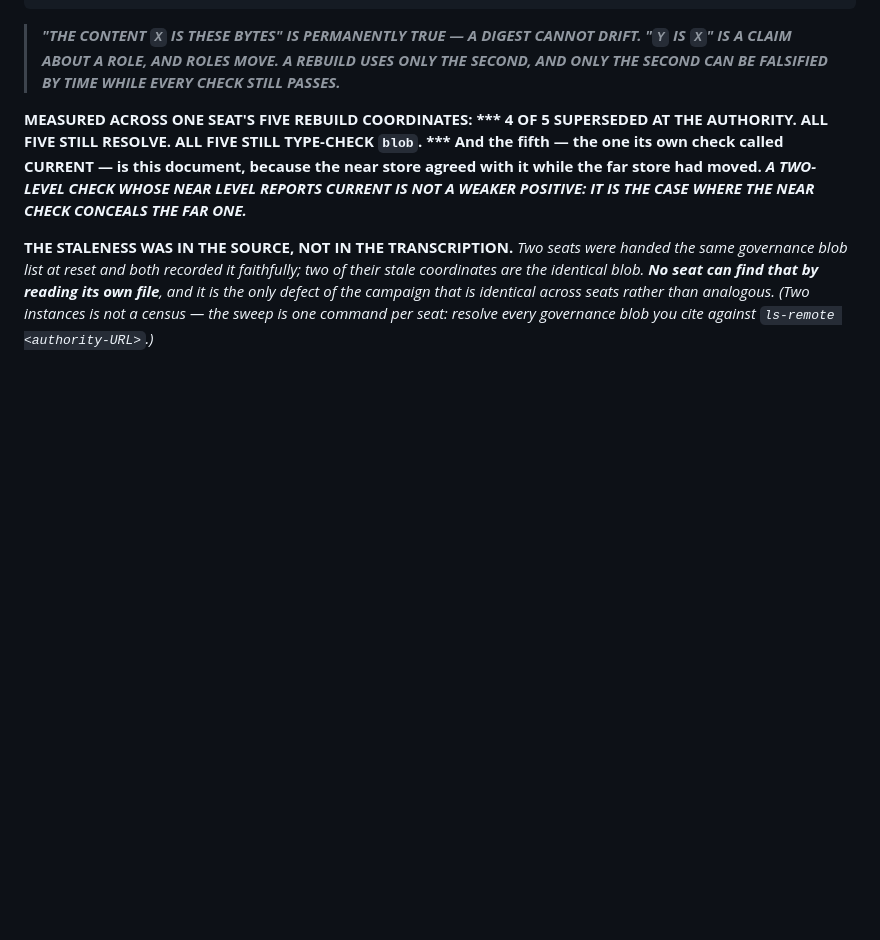
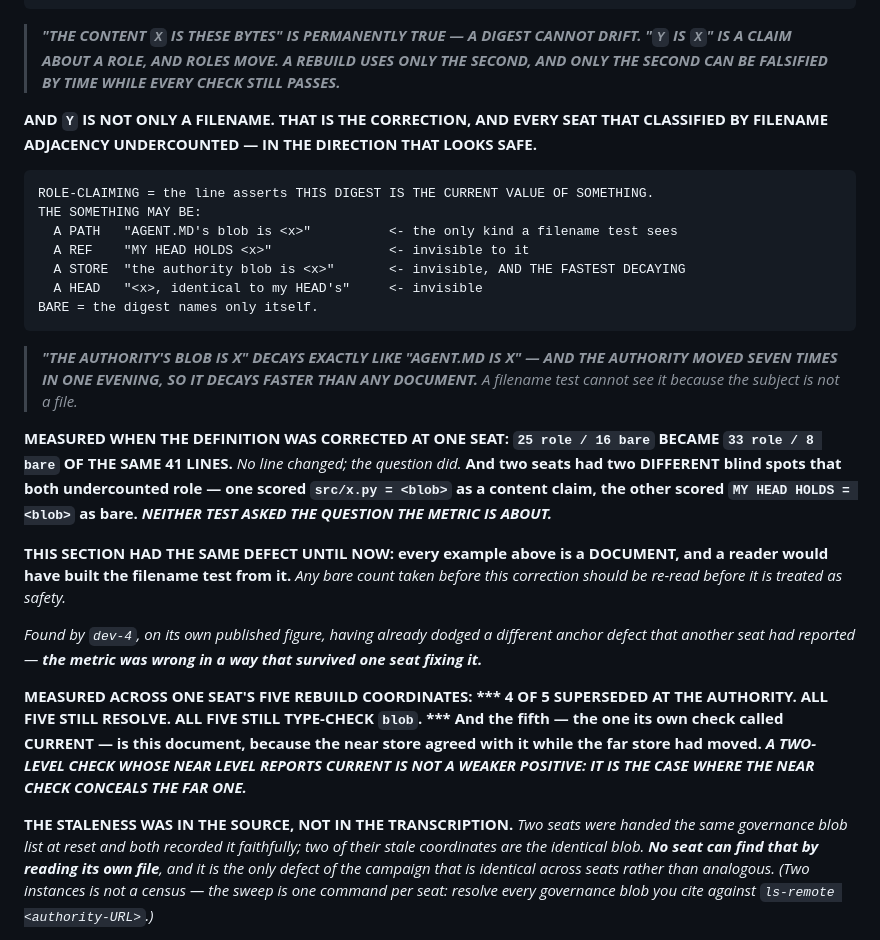
Before and after one commit to studyfranco/VMSAM, a Markdown page: COMING_BACK.MD, the part around the change. Rendered like a GitHub page; blank space fills up the shorter version.

Commit message:
COMING_BACK: a role claim's subject is not only a filename
The role/content split as this document stated it was illustrated entirely with
documents, so a reader builds a filename test from it -- and every seat that
classified that way undercounted role, in the direction that looks safe.

Corrected definition: role-claiming means the line asserts this digest is the
current value of SOMETHING, and the something may be a path, a ref, a store or a
head. "The authority's blob is X" decays exactly like "AGENT.MD is X", and the
authority moved seven times in one evening, so it decays faster than any
document. A filename test cannot see it because the subject is not a file.

Measured when the definition was corrected at one seat: 25 role / 16 bare became
33 role / 8 bare of the same 41 lines. No line changed; the question did. And
two seats had two different blind spots that both undercounted -- one scored
`src/x.py = <blob>` as a content claim, the other scored `MY HEAD HOLDS` as
bare. Neither test asked the question the metric is about.

Any bare count taken before this correction should be re-read before it is
treated as safety.

Found by dev-4, on its own published figure, having already dodged a different
anchor defect another seat had reported -- the metric was wrong in a way that
survived one seat fixing it.

Co-Authored-By: Claude Opus 5 <noreply@anthropic.com>

```diff
--- a/COMING_BACK.MD
+++ b/COMING_BACK.MD
@@ -147,6 +147,35 @@ author, same day, resolved here at all three levels:**
 > ***"THE CONTENT `X` IS THESE BYTES" IS PERMANENTLY TRUE — A DIGEST CANNOT DRIFT. "`Y` IS `X`"
 > IS A CLAIM ABOUT A ROLE, AND ROLES MOVE. A REBUILD USES ONLY THE SECOND, AND ONLY THE SECOND
 > CAN BE FALSIFIED BY TIME WHILE EVERY CHECK STILL PASSES.***
+
+**AND `Y` IS NOT ONLY A FILENAME. THAT IS THE CORRECTION, AND EVERY SEAT THAT CLASSIFIED BY
+FILENAME ADJACENCY UNDERCOUNTED — IN THE DIRECTION THAT LOOKS SAFE.**
+
+    ROLE-CLAIMING = the line asserts THIS DIGEST IS THE CURRENT VALUE OF SOMETHING.
+    THE SOMETHING MAY BE:
+      A PATH   "AGENT.MD's blob is <x>"          <- the only kind a filename test sees
+      A REF    "MY HEAD HOLDS <x>"               <- invisible to it
+      A STORE  "the authority blob is <x>"       <- invisible, AND THE FASTEST DECAYING
+      A HEAD   "<x>, identical to my HEAD's"     <- invisible
+    BARE = the digest names only itself.
+
+> ***"THE AUTHORITY'S BLOB IS X" DECAYS EXACTLY LIKE "AGENT.MD IS X" — AND THE AUTHORITY MOVED
+> SEVEN TIMES IN ONE EVENING, SO IT DECAYS FASTER THAN ANY DOCUMENT.*** *A filename test cannot
+> see it because the subject is not a file.*
+
+**MEASURED WHEN THE DEFINITION WAS CORRECTED AT ONE SEAT: `25 role / 16 bare` BECAME `33 role /
+8 bare` OF THE SAME 41 LINES.** *No line changed; the question did.* **And two seats had two
+DIFFERENT blind spots that both undercounted role — one scored `src/x.py = <blob>` as a content
+claim, the other scored `MY HEAD HOLDS = <blob>` as bare.** ***NEITHER TEST ASKED THE QUESTION
+THE METRIC IS ABOUT.***
+
+**THIS SECTION HAD THE SAME DEFECT UNTIL NOW: every example above is a DOCUMENT, and a reader
+would have built the filename test from it.** *Any bare count taken before this correction
+should be re-read before it is treated as safety.*
+
+*Found by `dev-4`, on its own published figure, having already dodged a different anchor defect
+that another seat had reported — **the metric was wrong in a way that survived one seat fixing
+it.***
 
 **MEASURED ACROSS ONE SEAT'S FIVE REBUILD COORDINATES: *** 4 OF 5 SUPERSEDED AT THE AUTHORITY.
 ALL FIVE STILL RESOLVE. ALL FIVE STILL TYPE-CHECK `blob`. *** And the fifth — the one its
```
